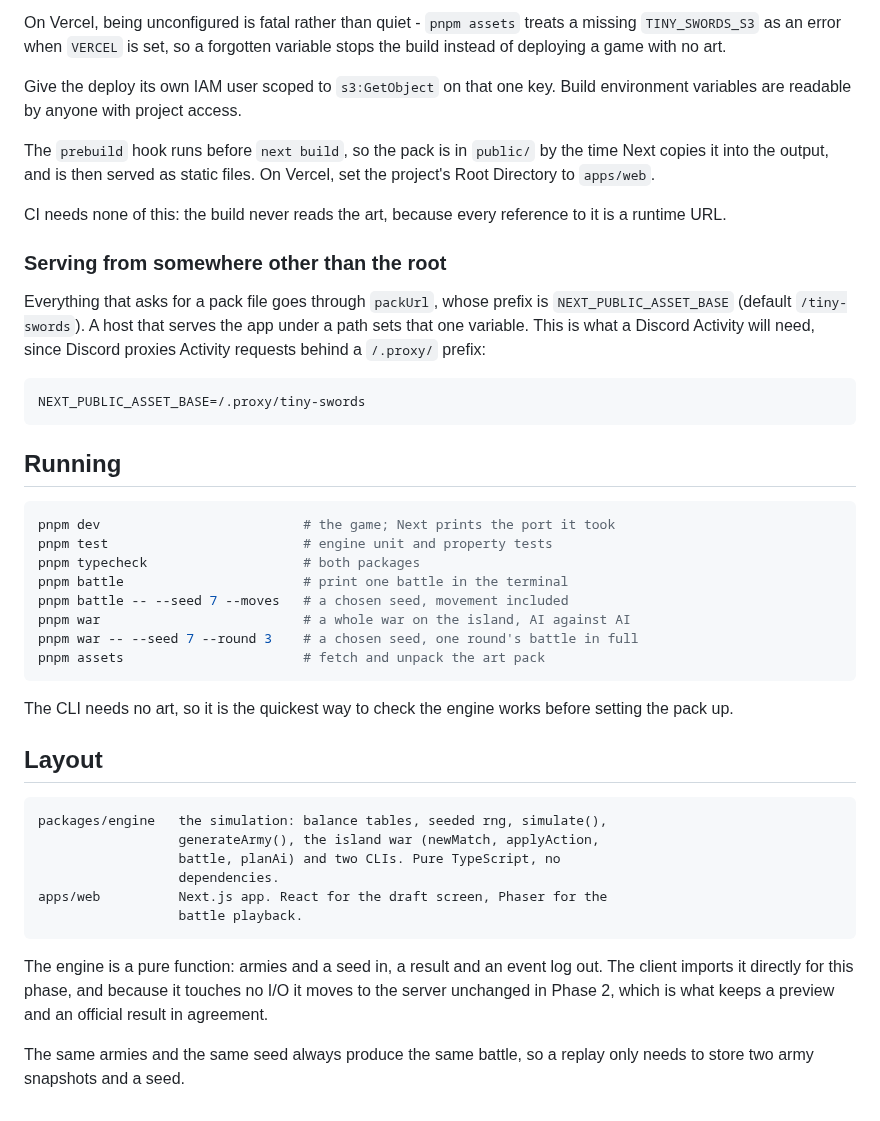
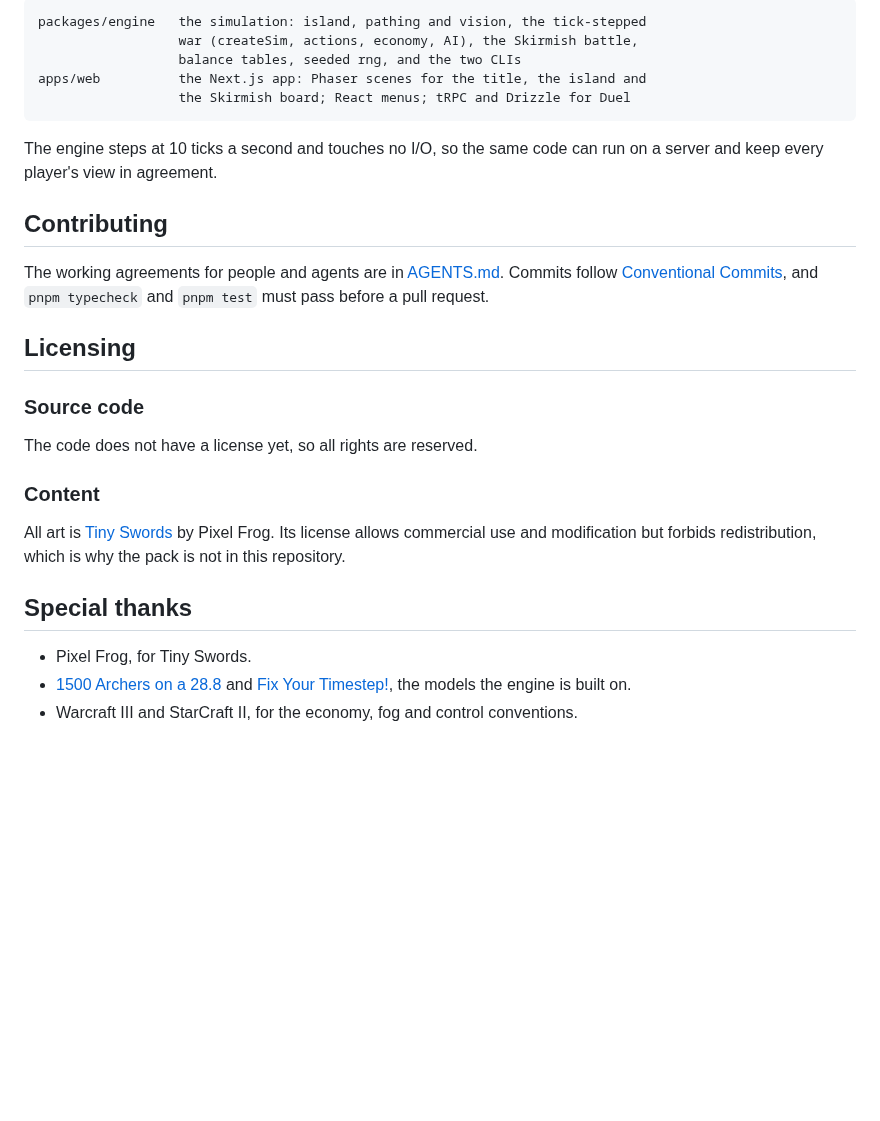
Before and after one commit to nauqh/greyfall, a Markdown page: README.md, the part around one of its changes. GitHub-like rendering; blank space fills up the shorter version.

````diff
--- a/README.md
+++ b/README.md
@@ -96,59 +167,36 @@ fails with `Region is missing` before it reaches S3.
-On Vercel, being unconfigured is fatal rather than quiet - `pnpm assets`
-treats a missing `TINY_SWORDS_S3` as an error when `VERCEL` is set, so a
-forgotten variable stops the build instead of deploying a game with no art.
-
-Give the deploy its own IAM user scoped to `s3:GetObject` on that one key.
-Build environment variables are readable by anyone with project access.
-
-The `prebuild` hook runs before `next build`, so the pack is in `public/` by
-the time Next copies it into the output, and is then served as static files.
-On Vercel, set the project's Root Directory to `apps/web`.
-
-CI needs none of this: the build never reads the art, because every reference
-to it is a runtime URL.
-
-### Serving from somewhere other than the root
-
-Everything that asks for a pack file goes through `packUrl`, whose prefix is
-`NEXT_PUBLIC_ASSET_BASE` (default `/tiny-swords`). A host that serves the app
-under a path sets that one variable. This is what a Discord Activity will need,
-since Discord proxies Activity requests behind a `/.proxy/` prefix:
-
-```bash
-NEXT_PUBLIC_ASSET_BASE=/.proxy/tiny-swords
+```
+packages/engine   the simulation: island, pathing and vision, the tick-stepped
+                  war (createSim, actions, economy, AI), the Skirmish battle,
+                  balance tables, seeded rng, and the two CLIs
+apps/web          the Next.js app: Phaser scenes for the title, the island and
+                  the Skirmish board; React menus; tRPC and Drizzle for Duel
 ```
 
-## Running
+The engine steps at 10 ticks a second and touches no I/O, so the same code
+can run on a server and keep every player's view in agreement.
 
-```bash
-pnpm dev                          # the game; Next prints the port it took
-pnpm test                         # engine unit and property tests
-pnpm typecheck                    # both packages
-pnpm battle                       # print one battle in the terminal
-pnpm battle -- --seed 7 --moves   # a chosen seed, movement included
-pnpm war                          # a whole war on the island, AI against AI
-pnpm war -- --seed 7 --round 3    # a chosen seed, one round's battle in full
-pnpm assets                       # fetch and unpack the art pack
-```
+## Contributing
 
-The CLI needs no art, so it is the quickest way to check the engine works
-before setting the pack up.
+The working agreements for people and agents are in [AGENTS.md](AGENTS.md).
+Commits follow [Conventional Commits](https://www.conventionalcommits.org), and
+`pnpm typecheck` and `pnpm test` must pass before a pull request.
 
-## Layout
+## Licensing
 
-```
-packages/engine   the simulation: balance tables, seeded rng, simulate(),
-                  generateArmy(), the island war (newMatch, applyAction,
-                  battle, planAi) and two CLIs. Pure TypeScript, no
-                  dependencies.
-apps/web          Next.js app. React for the draft screen, Phaser for the
-                  battle playback.
-```
+### Source code
 
-The engine is a pure function: armies and a seed in, a result and an event log
-out. The client imports it directly for this phase, and because it touches no
-I/O it moves to the server unchanged in Phase 2, which is what keeps a preview
-and an official result in agreement.
+The code does not have a license yet, so all rights are reserved.
 
-The same armies and the same seed always produce the same battle, so a replay
-only needs to store two army snapshots and a seed.
+### Content
+
+All art is [Tiny Swords](https://pixelfrog-assets.itch.io/tiny-swords) by
+Pixel Frog. Its license allows commercial use and modification but forbids
+redistribution, which is why the pack is not in this repository.
+
+## Special thanks
+
+- Pixel Frog, for Tiny Swords.
+- [1500 Archers on a 28.8](https://www.gamedeveloper.com/programming/1500-archers-on-a-28-8-network-programming-in-age-of-empires-and-beyond)
+  and [Fix Your Timestep!](https://gafferongames.com/post/fix_your_timestep/),
+  the models the engine is built on.
+- Warcraft III and StarCraft II, for the economy, fog and control conventions.
````
Also changed, not shown: other parts of README.md (+137 -66 lines), landing.jpg (added).
